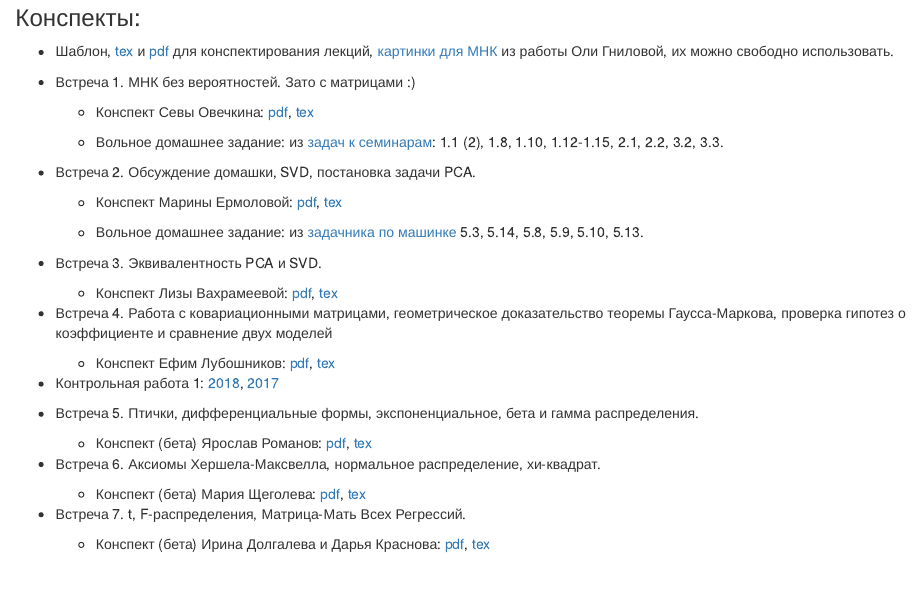
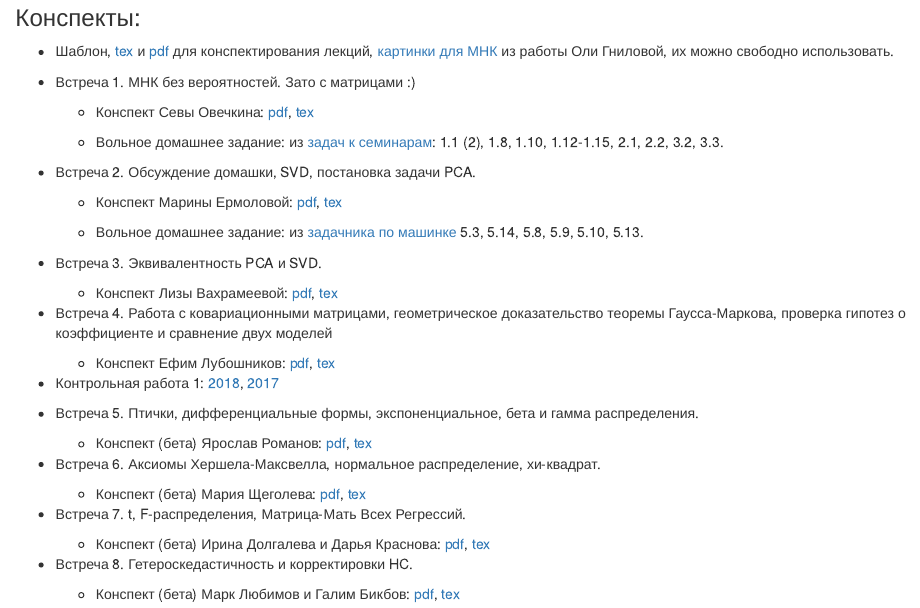
Before and after one commit to bdemeshev/em611, an R Markdown document (docs/index.Rmd): the page in a window 1100 px wide, from 1140 px down. Rendered offline with R 4.5, knitr and Pandoc, with nearby package versions.

Commit message:
link to 08

```diff
--- a/docs/index.Rmd
+++ b/docs/index.Rmd
@@ -110,3 +110,8 @@ Stachursky, Primer in econometric theory. [Слайды и часть глав](
 * Встреча 7. t, F-распределения, Матрица-Мать Всех Регрессий.
 
     - Конспект (бета) Ирина Долгалева и Дарья Краснова: [pdf](https://github.com/bdemeshev/em611/raw/master/2018/notes/seminar_07.pdf), [tex](https://github.com/bdemeshev/em611/raw/master/2018/notes/seminar_07.tex)
+
+* Встреча 8. Гетероскедастичность и корректировки HC.
+
+    - Конспект (бета) Марк Любимов и Галим Бикбов:
+[pdf](https://github.com/bdemeshev/em611/raw/master/2018/notes/seminar_08.pdf), [tex](https://github.com/bdemeshev/em611/raw/master/2018/notes/seminar_08.tex)
```
Also changed, not shown: 1 other file.
